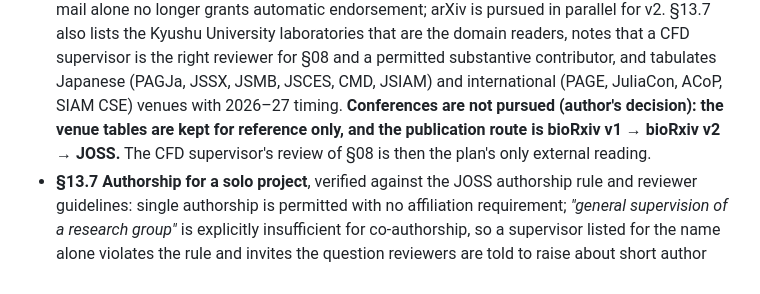
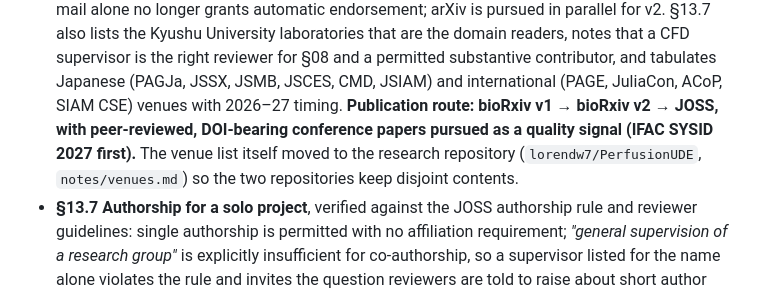
Before and after one commit to lorendw7/PerfusionUDE.jl, a Markdown page: CHANGELOG.md, the part around the change. Drawn GitHub-style.

Commit message:
Move venue planning to the research repository; keep the decision here
Conference papers at peer-reviewed, DOI-bearing venues are pursued as a
quality signal (IFAC SYSID 2027 first). The list, criteria and deadlines now
live in lorendw7/PerfusionUDE notes/venues.md; section 13.7 keeps the
decision and points there, so the two repositories stay disjoint.

Co-Authored-By: Claude Fable 5.1 <noreply@anthropic.com>
Claude-Session: https://claude.ai/code/session_01J9e7exV56tkZUsKiGhzdmL

```diff
--- a/CHANGELOG.md
+++ b/CHANGELOG.md
@@ -40,9 +40,10 @@ version is `0.x`, minor version bumps may contain breaking changes.
   laboratories that are the domain readers, notes that a CFD supervisor is the right
   reviewer for §08 and a permitted substantive contributor, and tabulates Japanese (PAGJa,
   JSSX, JSMB, JSCES, CMD, JSIAM) and international (PAGE, JuliaCon, ACoP, SIAM CSE) venues
-  with 2026–27 timing. **Conferences are not pursued (author's decision): the venue tables
-  are kept for reference only, and the publication route is bioRxiv v1 → bioRxiv v2 →
-  JOSS.** The CFD supervisor's review of §08 is then the plan's only external reading.
+  with 2026–27 timing. **Publication route: bioRxiv v1 → bioRxiv v2 → JOSS, with peer-reviewed,
+  DOI-bearing conference papers pursued as a quality signal (IFAC SYSID 2027 first).** The
+  venue list itself moved to the research repository (`lorendw7/PerfusionUDE`,
+  `notes/venues.md`) so the two repositories keep disjoint contents.
 - **§13.7 Authorship for a solo project**, verified against the JOSS authorship rule and
   reviewer guidelines: single authorship is permitted with no affiliation requirement;
   *"general supervision of a research group"* is explicitly insufficient for
```
Also changed, not shown: 1 other file.
